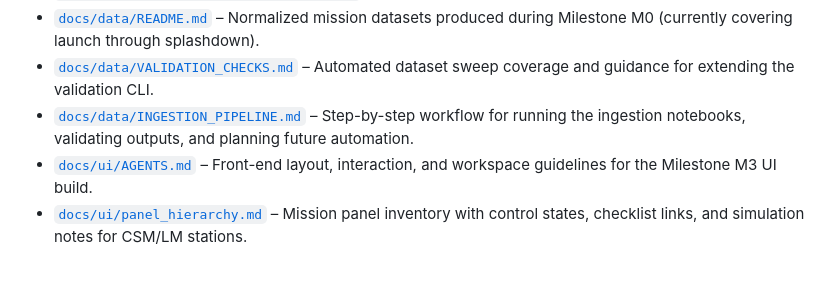
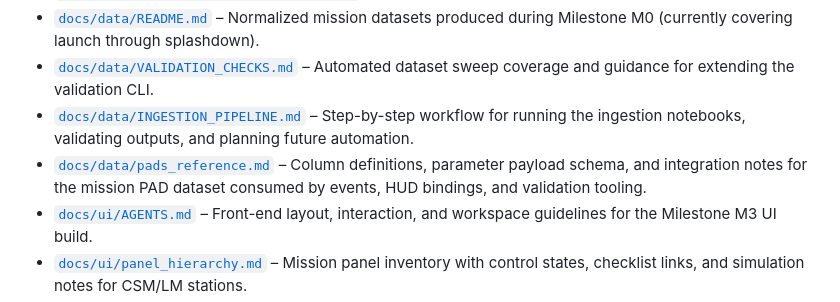
Before and after one commit to jwiedeman/Apollo64, a Markdown page: README.md, the part around the change. GitHub-like rendering; blank space fills up the shorter version.

Commit message:
Document PAD dataset structure and usage

```diff
--- a/README.md
+++ b/README.md
@@ -77,6 +77,7 @@ This repository has been reset to develop a real-time Apollo 11 mission simulato
 - [`docs/data/README.md`](docs/data/README.md) – Normalized mission datasets produced during Milestone M0 (currently covering launch through splashdown).
 - [`docs/data/VALIDATION_CHECKS.md`](docs/data/VALIDATION_CHECKS.md) – Automated dataset sweep coverage and guidance for extending the validation CLI.
 - [`docs/data/INGESTION_PIPELINE.md`](docs/data/INGESTION_PIPELINE.md) – Step-by-step workflow for running the ingestion notebooks, validating outputs, and planning future automation.
+- [`docs/data/pads_reference.md`](docs/data/pads_reference.md) – Column definitions, parameter payload schema, and integration notes for the mission PAD dataset consumed by events, HUD bindings, and validation tooling.
 - [`docs/ui/AGENTS.md`](docs/ui/AGENTS.md) – Front-end layout, interaction, and workspace guidelines for the Milestone M3 UI build.
 - [`docs/ui/panel_hierarchy.md`](docs/ui/panel_hierarchy.md) – Mission panel inventory with control states, checklist links, and simulation notes for CSM/LM stations.
 - [`docs/ui/dsky_reference.md`](docs/ui/dsky_reference.md) – DSKY macro catalog covering alignment, burn, docking, and entry Verb/Noun pairs with prerequisite logic.
```
Also changed, not shown: docs/data/pads_reference.md (added, +80 -0 lines).
